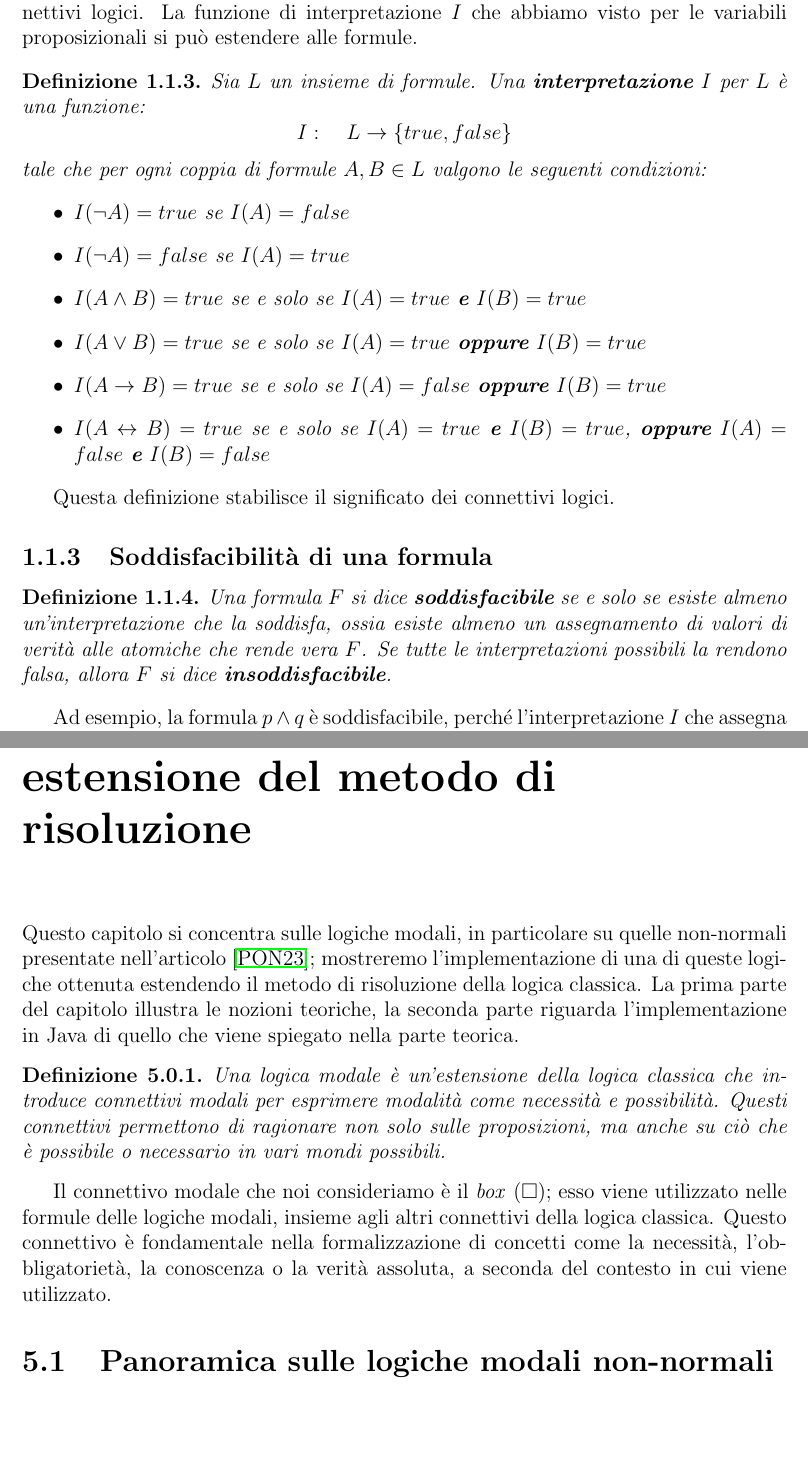
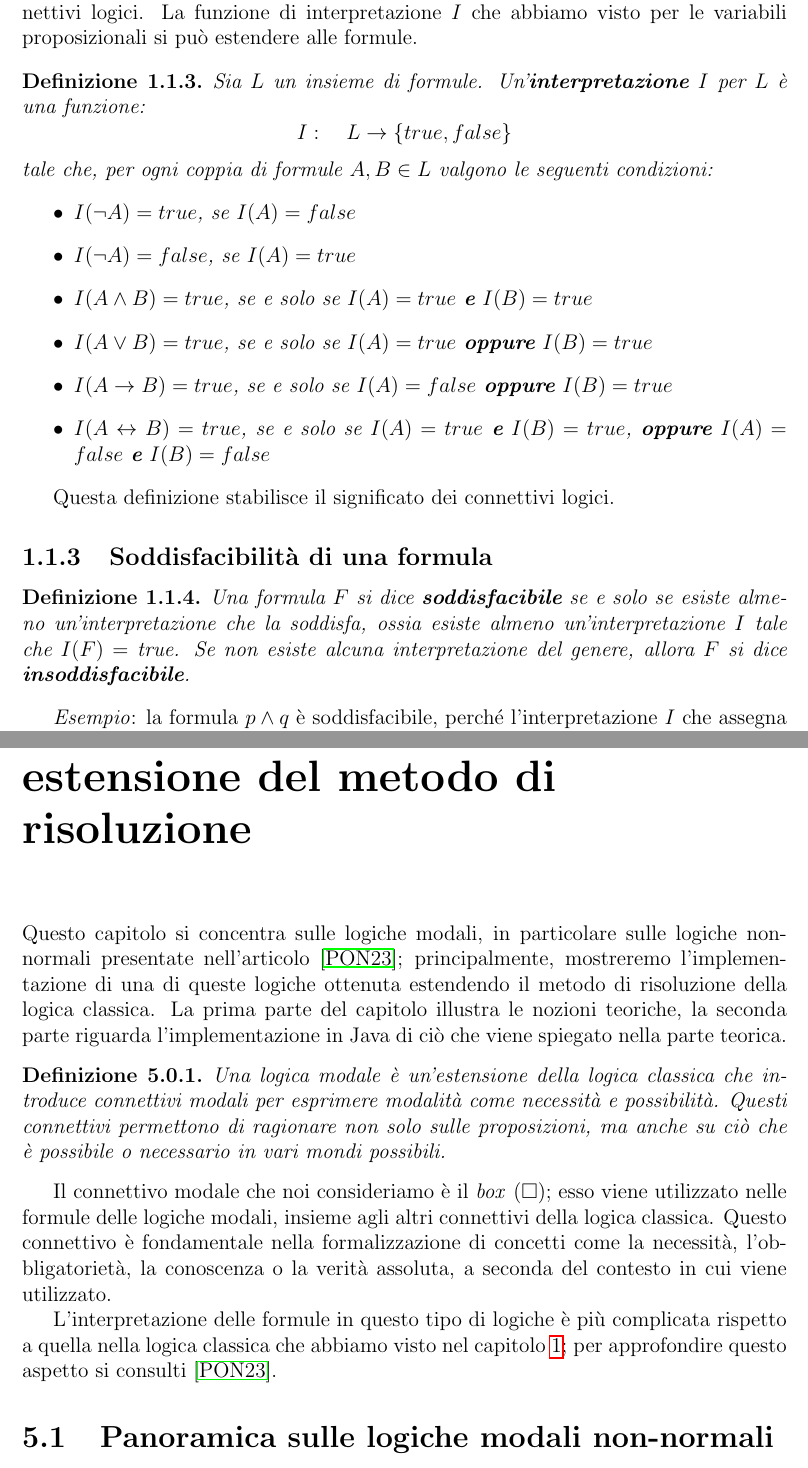
Before and after one commit to nicoloi/tesi, a LaTeX document (TemplateTesi.tex): two parts of pages 8 and 34 of 59, joined at a grey line, cut so that both start at the same text, the shorter picture padded with empty space. Compiled offline with pdfLaTeX.

Commit message:
add changes

```diff
--- a/TemplateTesi.tex
+++ b/TemplateTesi.tex
@@ -142,27 +145,27 @@ Nelle formule più complesse, si usano le parentesi tonde per evitare ambiguità
 L'interpretazione di una formula dipende dall'interpretazione delle variabili proposizionali nell'insieme $P$ che occorrono in essa. Una volta fissata un'interpretazione $I$ per $P$, risulta comunque stabilita l'interpretazione di qualsiasi formula in base al significato delle lettere proposizionali che occorrono in essa e al significato dei connettivi logici. La funzione di interpretazione $I$ che abbiamo visto per le variabili proposizionali si può estendere alle formule.
 
 \begin{definition}
-    Sia $L$ un insieme di formule. Una \textbf{interpretazione} $I$ per $L$ è una funzione:
+    Sia $L$ un insieme di formule. Un'\textbf{interpretazione} $I$ per $L$ è una funzione:
     \[
         I: \quad L \to \{true, false\}
     \]
-    tale che per ogni coppia di formule $A, B \in L$ valgono le seguenti condizioni:
+    tale che, per ogni coppia di formule $A, B \in L$ valgono le seguenti condizioni:
     \begin{itemize}
-        \item $I(\lnot A) = true$ se $I(A) = false$
-        \item $I(\lnot A) = false$ se $I(A) = true$
-        \item $I(A \land B) = true$ se e solo se $I(A) = true$ \textbf{e} $I(B) = true$
-        \item $I(A \lor B) = true$ se e solo se $I(A) = true$ \textbf{oppure} $I(B) = true$
-        \item $I(A \to B) = true$ se e solo se $I(A) = false$ \textbf{oppure} $I(B) = true$
-        \item $I(A \tto B) = true$ se e solo se $I(A) = true$ \textbf{e} $I(B) = true$, \textbf{oppure} $I(A) = false$ \textbf{e} $I(B) = false$
+        \item $I(\lnot A) = true$, se $I(A) = false$
+        \item $I(\lnot A) = false$, se $I(A) = true$
+        \item $I(A \land B) = true$, se e solo se $I(A) = true$ \textbf{e} $I(B) = true$
+        \item $I(A \lor B) = true$, se e solo se $I(A) = true$ \textbf{oppure} $I(B) = true$
+        \item $I(A \to B) = true$, se e solo se $I(A) = false$ \textbf{oppure} $I(B) = true$
+        \item $I(A \tto B) = true$, se e solo se $I(A) = true$ \textbf{e} $I(B) = true$, \textbf{oppure} $I(A) = false$ \textbf{e} $I(B) = false$
     \end{itemize}
 \end{definition}
 Questa definizione stabilisce il significato dei connettivi logici.
 
 \subsection{Soddisfacibilità di una formula}
 \begin{definition}
-    Una formula $F$ si dice \textbf{soddisfacibile} se e solo se esiste almeno un'interpretazione che la soddisfa, ossia esiste almeno un assegnamento di valori di verità alle atomiche che rende vera $F$. Se tutte le interpretazioni possibili la rendono falsa, allora $F$ si dice \textbf{insoddisfacibile}.
+    Una formula $F$ si dice \textbf{soddisfacibile} se e solo se esiste almeno un'interpretazione che la soddisfa, ossia esiste almeno un'interpretazione $I$ tale che $I(F) = \text{true}$. Se non esiste alcuna interpretazione del genere, allora $F$ si dice \textbf{insoddisfacibile}.
 \end{definition}
-Ad esempio, la formula $p \, \land \, q$ è soddisfacibile, perché l'interpretazione $I$ che assegna i valori $I(p) = true$ e $I(q) = true$ la soddisfa.
+\emph{Esempio}: la formula $p \land q$ è soddisfacibile, perché l'interpretazione $I$ che assegna i valori $I(p) = true$ e $I(q) = true$ la soddisfa.
 
 \subsection{Tautologie e contraddizioni}
 \label{taut-contr}
@@ -834,12 +842,14 @@ public static Formula parse(String formulaStr) {
 %			CAPITOLO 5
 \chapter{Logiche modali non-normali ed estensione del metodo di risoluzione}
 \label{modal}
-Questo capitolo si concentra sulle logiche modali, in particolare su quelle non-normali presentate nell'articolo \cite{Articolo_resolution}; mostreremo l'implementazione di una di queste logiche ottenuta estendendo il metodo di risoluzione della logica classica. La prima parte del capitolo illustra le nozioni teoriche, la seconda parte riguarda l'implementazione in Java di quello che viene spiegato nella parte teorica.
+Questo capitolo si concentra sulle logiche modali, in particolare sulle logiche non-normali presentate nell'articolo \cite{Articolo_resolution}; principalmente, mostreremo l'implementazione di una di queste logiche ottenuta estendendo il metodo di risoluzione della logica classica. La prima parte del capitolo illustra le nozioni teoriche, la seconda parte riguarda l'implementazione in Java di ciò che viene spiegato nella parte teorica.
 
 \begin{definition}
     Una logica modale è un'estensione della logica classica che introduce connettivi modali per esprimere modalità come necessità e possibilità. Questi connettivi permettono di ragionare non solo sulle proposizioni, ma anche su ciò che è possibile o necessario in vari mondi possibili.
 \end{definition}
 Il connettivo modale che noi consideriamo è il \emph{box} ($\Box$); esso viene utilizzato nelle formule delle logiche modali, insieme agli altri connettivi della logica classica. Questo connettivo è fondamentale nella formalizzazione di concetti come la necessità, l'obbligatorietà, la conoscenza o la verità assoluta, a seconda del contesto in cui viene utilizzato.
+
+L'interpretazione delle formule in questo tipo di logiche è più complicata rispetto a quella nella logica classica che abbiamo visto nel capitolo \ref{intro}; per approfondire questo aspetto si consulti \cite{Articolo_resolution}.
 
 \section{Panoramica sulle logiche modali non-normali}
 Le logiche modali \emph{non-normali} (\emph{NNML}) sono una classe di sistemi logici che estendono la logica modale normale introducendo concetti e assiomi che non sono presenti nella forma più basilare della logica modale. Queste logiche \emph{non-normali} si discostano dalle proprietà della logica modale \emph{normale} minima, \textbf{K}, che soddisfa tutti gli assiomi basilari della logica modale. Queste logiche sono organizzate gerarchicamente in un ``cubo'' di sistemi logici, che comprende la logica modale \textbf{E} come la più semplice e altre logiche ottenute aggiungendo assiomi come \textbf{C}, \textbf{M} e \textbf{N}. Il metodo di risoluzione che vediamo in questo capitolo si concentra soltanto sulla logica modale non-normale minimale \textbf{E}.
```
Also changed, not shown: tesi.bib (+8 -1 lines), TemplateTesi.pdf, TemplateTesi.tex (56 more changed lines).
